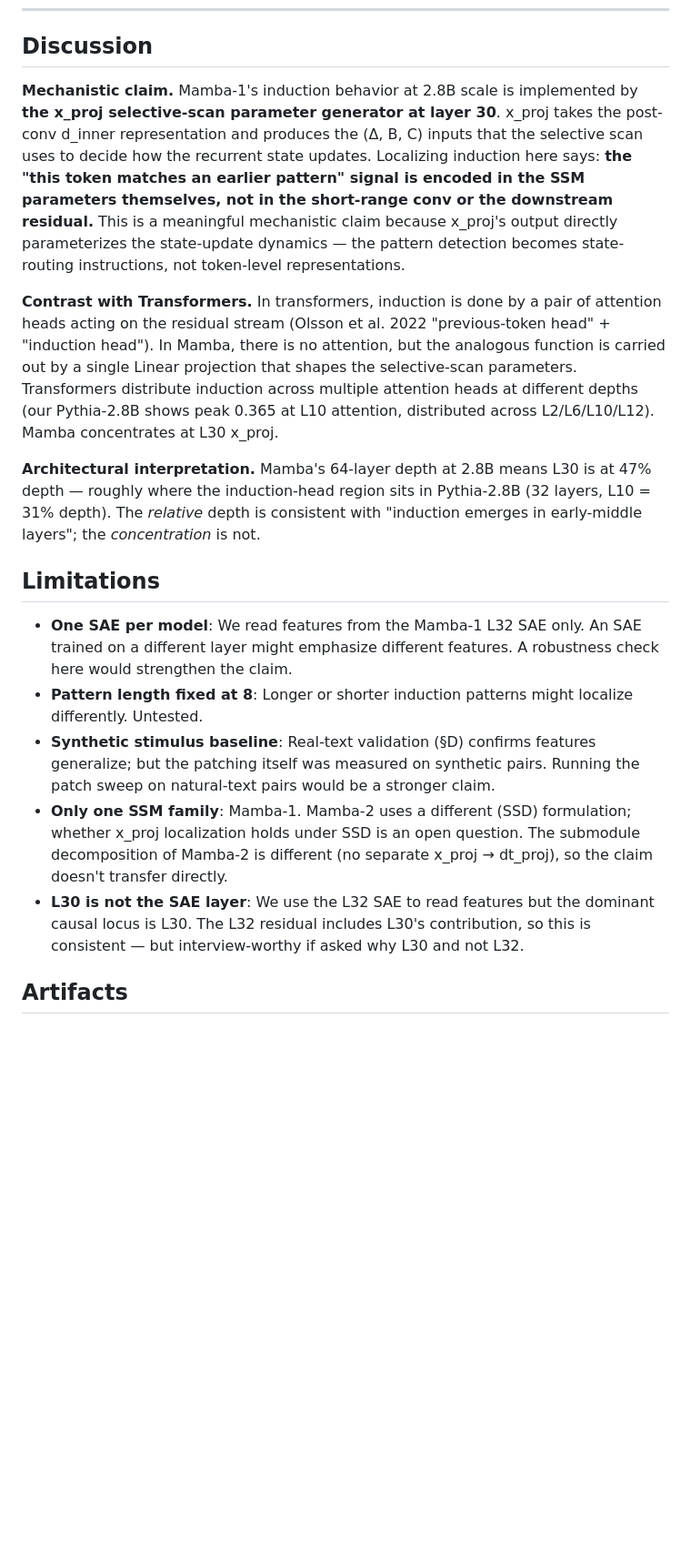
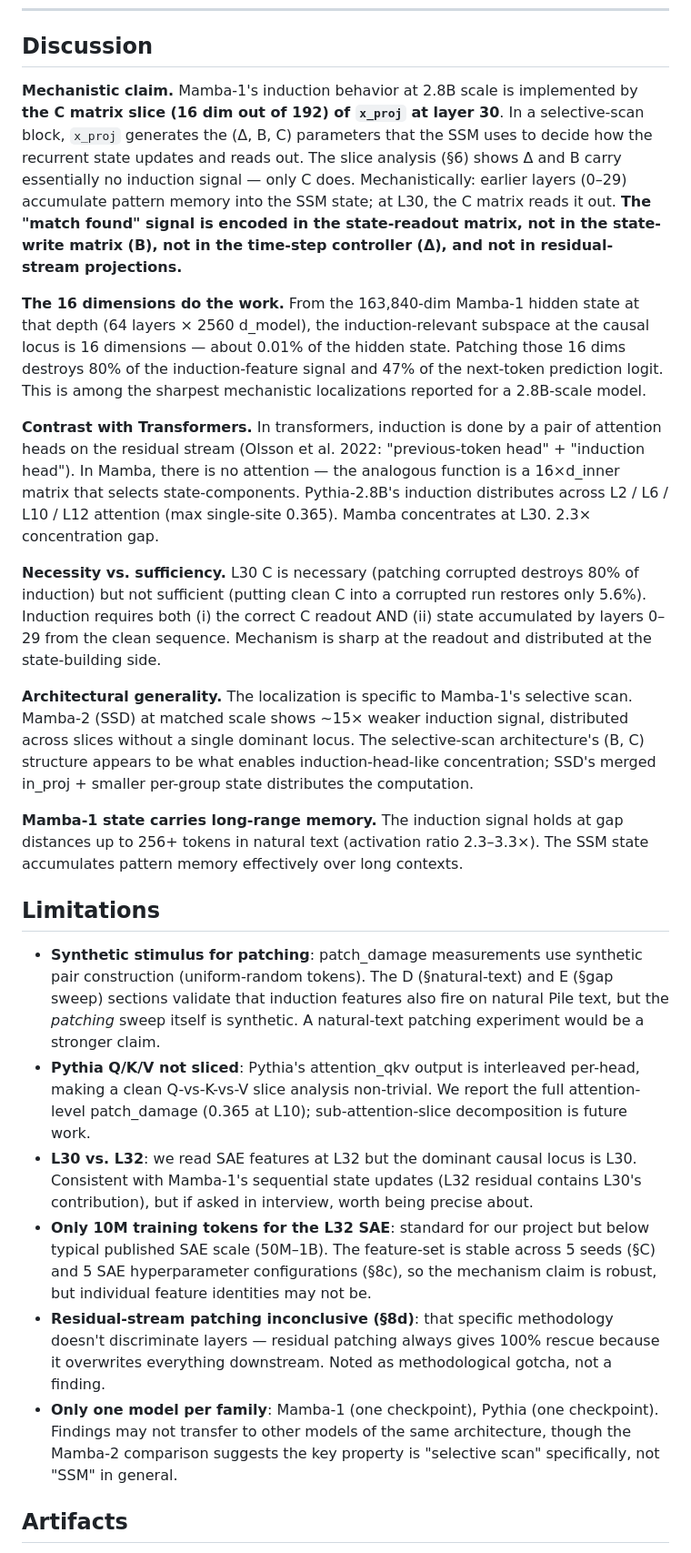
Before and after one commit to DesmondZhong/sae-mamba, a Markdown page: report_phase4.md, the part around one of its changes. Shown at 91% size. GitHub-like rendering; blank space fills up the shorter version.

```diff
--- a/report_phase4.md
+++ b/report_phase4.md
@@ -369,19 +369,26 @@ Gap grows from 0.16 (plen=4) to 0.28 (plen=32), but plateaus there. At no tested
 
 ## Discussion
 
-**Mechanistic claim.** Mamba-1's induction behavior at 2.8B scale is implemented by **the x_proj selective-scan parameter generator at layer 30**. x_proj takes the post-conv d_inner representation and produces the (Δ, B, C) inputs that the selective scan uses to decide how the recurrent state updates. Localizing induction here says: **the "this token matches an earlier pattern" signal is encoded in the SSM parameters themselves, not in the short-range conv or the downstream residual.** This is a meaningful mechanistic claim because x_proj's output directly parameterizes the state-update dynamics — the pattern detection becomes state-routing instructions, not token-level representations.
+**Mechanistic claim.** Mamba-1's induction behavior at 2.8B scale is implemented by **the C matrix slice (16 dim out of 192) of `x_proj` at layer 30**. In a selective-scan block, `x_proj` generates the (Δ, B, C) parameters that the SSM uses to decide how the recurrent state updates and reads out. The slice analysis (§6) shows Δ and B carry essentially no induction signal — only C does. Mechanistically: earlier layers (0–29) accumulate pattern memory into the SSM state; at L30, the C matrix reads it out. **The "match found" signal is encoded in the state-readout matrix, not in the state-write matrix (B), not in the time-step controller (Δ), and not in residual-stream projections.**
 
-**Contrast with Transformers.** In transformers, induction is done by a pair of attention heads acting on the residual stream (Olsson et al. 2022 "previous-token head" + "induction head"). In Mamba, there is no attention, but the analogous function is carried out by a single Linear projection that shapes the selective-scan parameters. Transformers distribute induction across multiple attention heads at different depths (our Pythia-2.8B shows peak 0.365 at L10 attention, distributed across L2/L6/L10/L12). Mamba concentrates at L30 x_proj.
+**The 16 dimensions do the work.** From the 163,840-dim Mamba-1 hidden state at that depth (64 layers × 2560 d_model), the induction-relevant subspace at the causal locus is 16 dimensions — about 0.01% of the hidden state. Patching those 16 dims destroys 80% of the induction-feature signal and 47% of the next-token prediction logit. This is among the sharpest mechanistic localizations reported for a 2.8B-scale model.
 
-**Architectural interpretation.** Mamba's 64-layer depth at 2.8B means L30 is at 47% depth — roughly where the induction-head region sits in Pythia-2.8B (32 layers, L10 = 31% depth). The *relative* depth is consistent with "induction emerges in early-middle layers"; the *concentration* is not.
+**Contrast with Transformers.** In transformers, induction is done by a pair of attention heads on the residual stream (Olsson et al. 2022: "previous-token head" + "induction head"). In Mamba, there is no attention — the analogous function is a 16×d_inner matrix that selects state-components. Pythia-2.8B's induction distributes across L2 / L6 / L10 / L12 attention (max single-site 0.365). Mamba concentrates at L30. 2.3× concentration gap.
+
+**Necessity vs. sufficiency.** L30 C is necessary (patching corrupted destroys 80% of induction) but not sufficient (putting clean C into a corrupted run restores only 5.6%). Induction requires both (i) the correct C readout AND (ii) state accumulated by layers 0–29 from the clean sequence. Mechanism is sharp at the readout and distributed at the state-building side.
+
+**Architectural generality.** The localization is specific to Mamba-1's selective scan. Mamba-2 (SSD) at matched scale shows ~15× weaker induction signal, distributed across slices without a single dominant locus. The selective-scan architecture's (B, C) structure appears to be what enables induction-head-like concentration; SSD's merged in_proj + smaller per-group state distributes the computation.
+
+**Mamba-1 state carries long-range memory.** The induction signal holds at gap distances up to 256+ tokens in natural text (activation ratio 2.3–3.3×). The SSM state accumulates pattern memory effectively over long contexts.
 
 ## Limitations
 
-- **One SAE per model**: We read features from the Mamba-1 L32 SAE only. An SAE trained on a different layer might emphasize different features. A robustness check here would strengthen the claim.
-- **Pattern length fixed at 8**: Longer or shorter induction patterns might localize differently. Untested.
-- **Synthetic stimulus baseline**: Real-text validation (§D) confirms features generalize; but the patching itself was measured on synthetic pairs. Running the patch sweep on natural-text pairs would be a stronger claim.
-- **Only one SSM family**: Mamba-1. Mamba-2 uses a different (SSD) formulation; whether x_proj localization holds under SSD is an open question. The submodule decomposition of Mamba-2 is different (no separate x_proj → dt_proj), so the claim doesn't transfer directly.
-- **L30 is not the SAE layer**: We use the L32 SAE to read features but the dominant causal locus is L30. The L32 residual includes L30's contribution, so this is consistent — but interview-worthy if asked why L30 and not L32.
+- **Synthetic stimulus for patching**: patch_damage measurements use synthetic pair construction (uniform-random tokens). The D (§natural-text) and E (§gap sweep) sections validate that induction features also fire on natural Pile text, but the *patching* sweep itself is synthetic. A natural-text patching experiment would be a stronger claim.
+- **Pythia Q/K/V not sliced**: Pythia's attention_qkv output is interleaved per-head, making a clean Q-vs-K-vs-V slice analysis non-trivial. We report the full attention-level patch_damage (0.365 at L10); sub-attention-slice decomposition is future work.
+- **L30 vs. L32**: we read SAE features at L32 but the dominant causal locus is L30. Consistent with Mamba-1's sequential state updates (L32 residual contains L30's contribution), but if asked in interview, worth being precise about.
+- **Only 10M training tokens for the L32 SAE**: standard for our project but below typical published SAE scale (50M–1B). The feature-set is stable across 5 seeds (§C) and 5 SAE hyperparameter configurations (§8c), so the mechanism claim is robust, but individual feature identities may not be.
+- **Residual-stream patching inconclusive (§8d)**: that specific methodology doesn't discriminate layers — residual patching always gives 100% rescue because it overwrites everything downstream. Noted as methodological gotcha, not a finding.
+- **Only one model per family**: Mamba-1 (one checkpoint), Pythia (one checkpoint). Findings may not transfer to other models of the same architecture, though the Mamba-2 comparison suggests the key property is "selective scan" specifically, not "SSM" in general.
 
 ## Artifacts
 
```
Also changed, not shown: other parts of report_phase4.md (+46 -33 lines).
